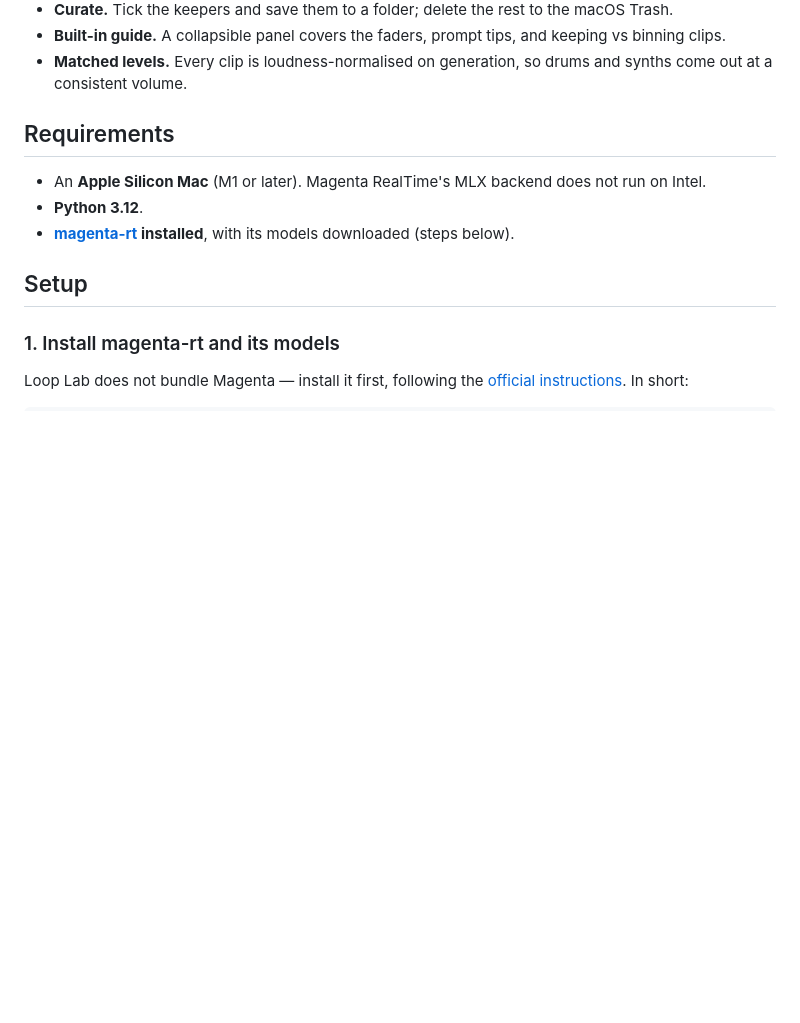
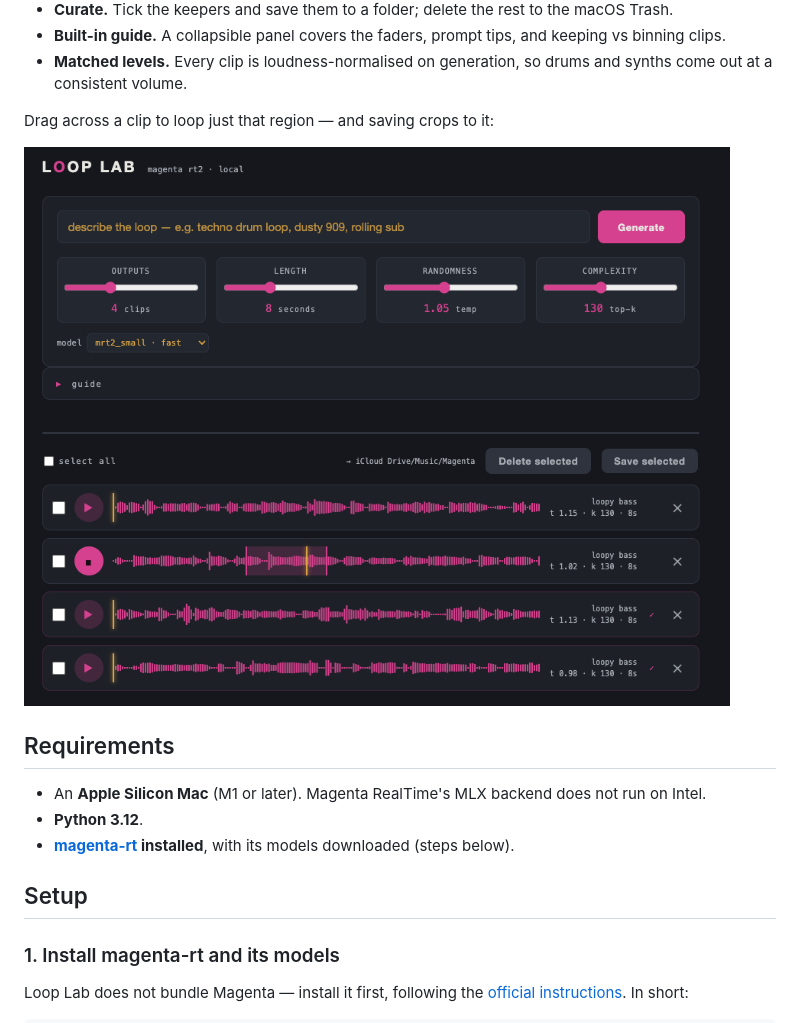
Before and after one commit to mgoldhack/loop-lab, a Markdown page: README.md, the part around the change. Drawn GitHub-style; pictures changed too: docs/crop-region.png (added); blank space fills up the shorter version.

Commit message:
docs: add crop-region screenshot illustrating region loop + crop-on-save
Co-Authored-By: Claude Opus 4.8 <noreply@anthropic.com>

```diff
--- a/README.md
+++ b/README.md
@@ -38,6 +38,11 @@ list of generated loops with waveforms.](docs/screenshot.png)](https://www.youtu
   keeping vs binning clips.
 - **Matched levels.** Every clip is loudness-normalised on generation, so
   drums and synths come out at a consistent volume.
+
+Drag across a clip to loop just that region — and saving crops to it:
+
+![A generated clip with part of its waveform highlighted; playback loops just
+that region, and Save writes only that slice.](docs/crop-region.png)
 
 ## Requirements
 
```
